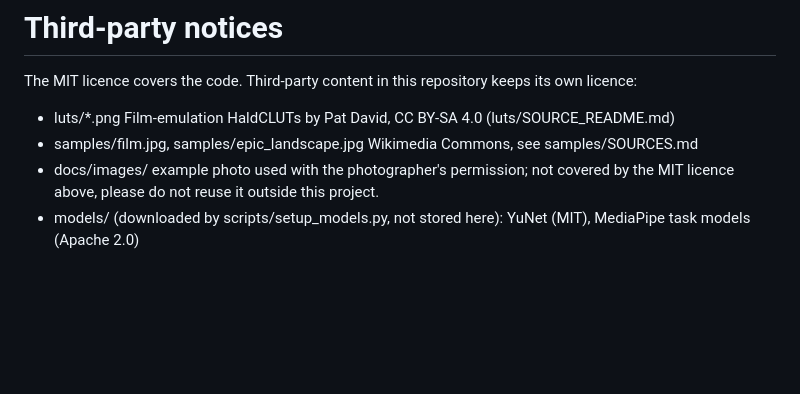
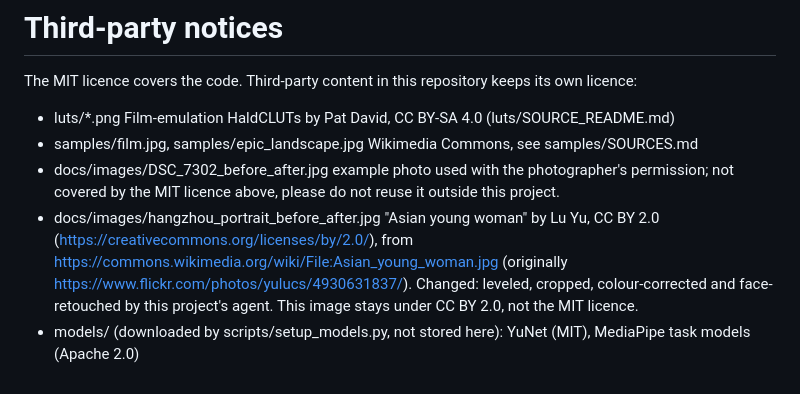
Before and after one commit to Hu-Jingwu/photo-retouch-agent, a Markdown page: NOTICE.md, the part around the change. Drawn GitHub-style; blank space fills up the shorter version.

```diff
--- a/NOTICE.md
+++ b/NOTICE.md
@@ -3,7 +3,12 @@
 The MIT licence covers the code. Third-party content in this repository keeps its own licence:
 - luts/*.png  Film-emulation HaldCLUTs by Pat David, CC BY-SA 4.0 (luts/SOURCE_README.md)
 - samples/film.jpg, samples/epic_landscape.jpg  Wikimedia Commons, see samples/SOURCES.md
-- docs/images/  example photo used with the photographer's permission; not covered by
-  the MIT licence above, please do not reuse it outside this project.
+- docs/images/DSC_7302_before_after.jpg  example photo used with the photographer's permission;
+  not covered by the MIT licence above, please do not reuse it outside this project.
+- docs/images/hangzhou_portrait_before_after.jpg  "Asian young woman" by Lu Yu, CC BY 2.0
+  (https://creativecommons.org/licenses/by/2.0/), from
+  https://commons.wikimedia.org/wiki/File:Asian_young_woman.jpg (originally
+  https://www.flickr.com/photos/yulucs/4930631837/). Changed: leveled, cropped, colour-corrected and
+  face-retouched by this project's agent. This image stays under CC BY 2.0, not the MIT licence.
 - models/ (downloaded by scripts/setup_models.py, not stored here): YuNet (MIT),
   MediaPipe task models (Apache 2.0)
```
Also changed, not shown: README.md (+25 -2 lines), docs/images/hangzhou_portrait_before_after.jpg (added), 1 other file.
